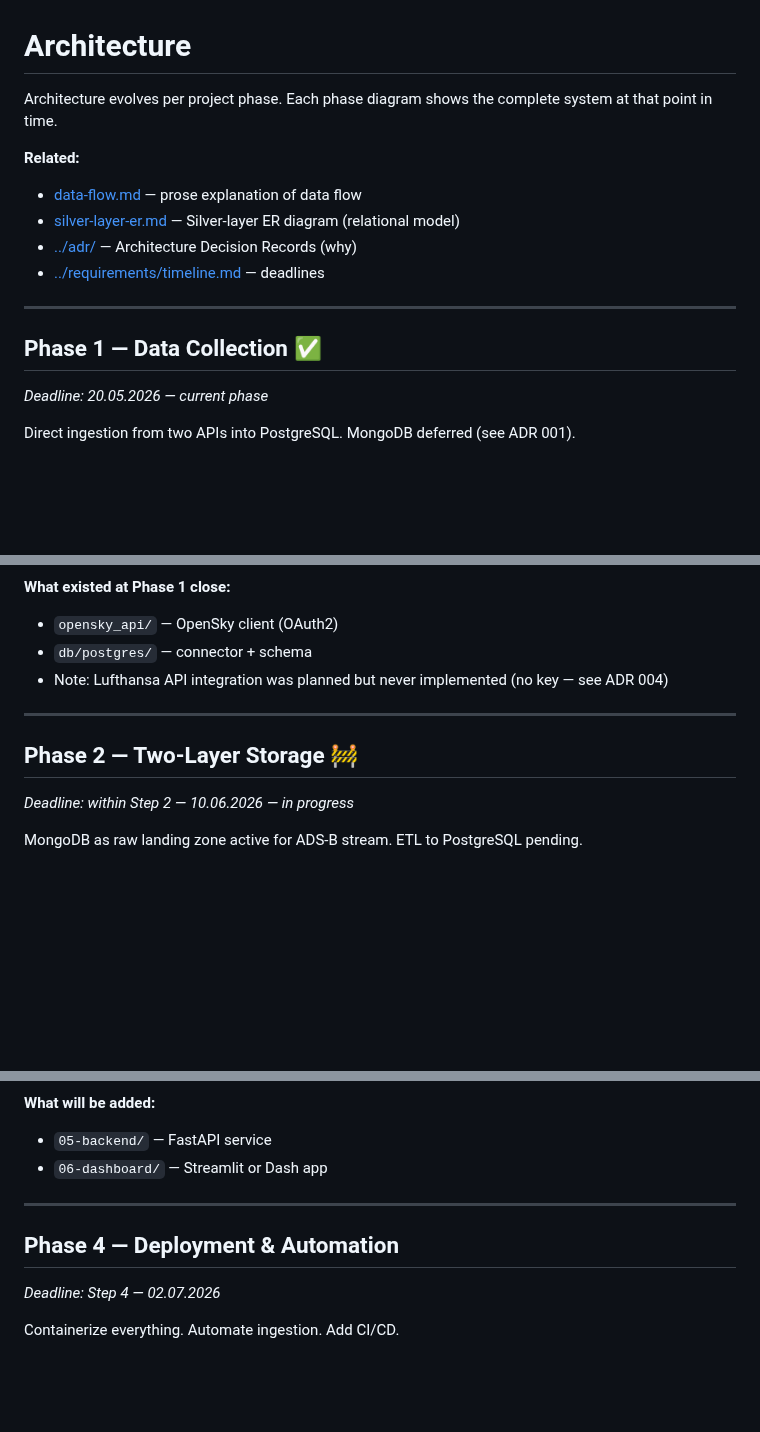
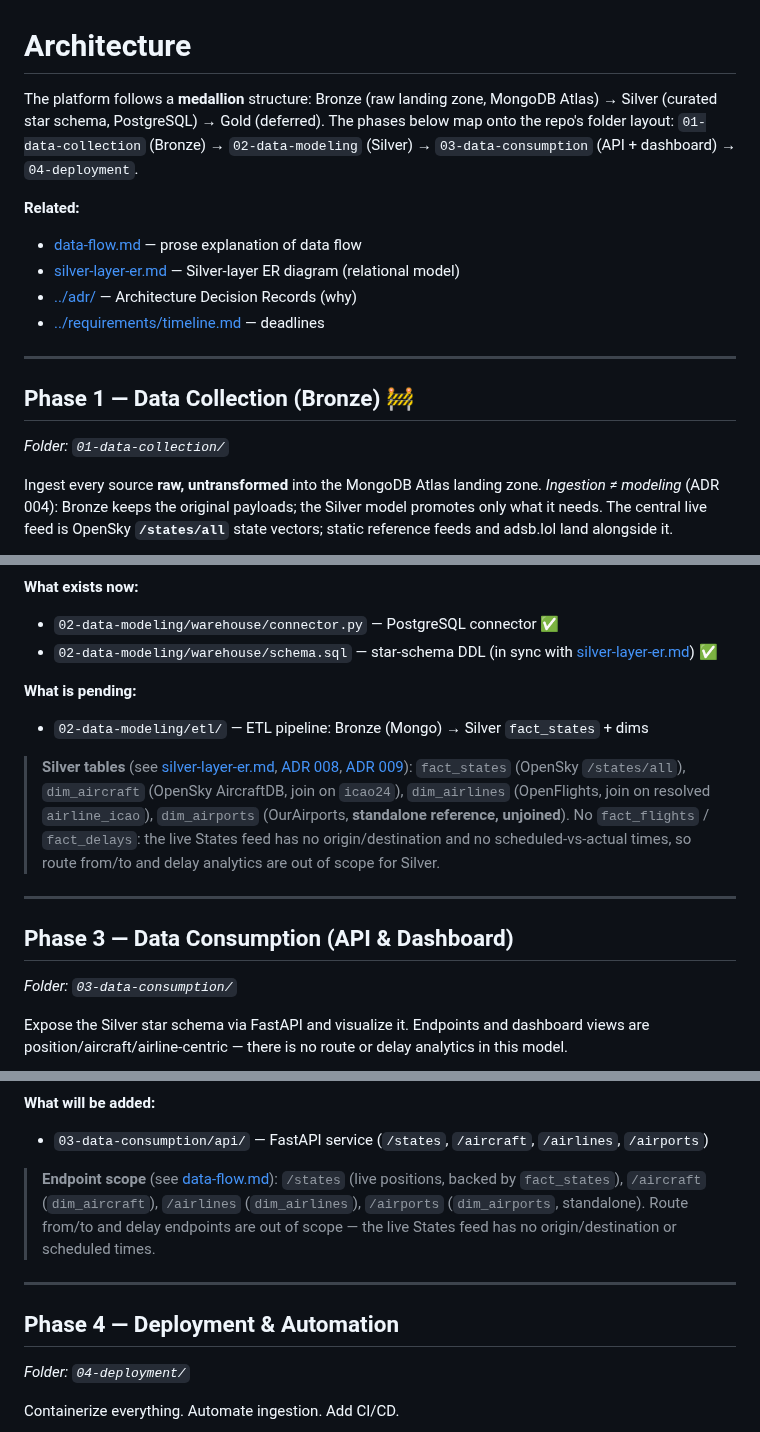
Before and after one commit to MatthiasSails/airline-data-platform, a Markdown page: docs/architecture/README.md, 3 parts joined by grey strips. GitHub-like rendering; blank space fills up the shorter version.

````diff
--- a/docs/architecture/README.md
+++ b/docs/architecture/README.md
@@ -1,6 +1,9 @@
 # Architecture
 
-Architecture evolves per project phase. Each phase diagram shows the complete system at that point in time.
+The platform follows a **medallion** structure: Bronze (raw landing zone, MongoDB Atlas) → Silver
+(curated star schema, PostgreSQL) → Gold (deferred). The phases below map onto the repo's folder
+layout: `01-data-collection` (Bronze) → `02-data-modeling` (Silver) → `03-data-consumption`
+(API + dashboard) → `04-deployment`.
 
 **Related:**
 - [data-flow.md](data-flow.md) — prose explanation of data flow
@@ -10,10 +13,13 @@ Architecture evolves per project phase. Each phase diagram shows the complete sy
 
 ---
 
-## Phase 1 — Data Collection ✅
-*Deadline: 20.05.2026 — current phase*
+## Phase 1 — Data Collection (Bronze) 🚧
+*Folder: `01-data-collection/`*
 
-Direct ingestion from two APIs into PostgreSQL. MongoDB deferred (see ADR 001).
+Ingest every source **raw, untransformed** into the MongoDB Atlas landing zone. *Ingestion ≠
+modeling* (ADR 004): Bronze keeps the original payloads; the Silver model promotes only what it needs.
+The central live feed is OpenSky **`/states/all`** state vectors; static reference feeds and adsb.lol
+land alongside it.
 
 ```mermaid
 graph LR
@@ -33,17 +77,27 @@ graph LR
     style PG fill:#0066CC,color:#fff
 ```
 
-**What existed at Phase 1 close:**
-- `opensky_api/` — OpenSky client (OAuth2)
-- `db/postgres/` — connector + schema
-- Note: Lufthansa API integration was planned but never implemented (no key — see ADR 004)
+**What exists now:**
+- `02-data-modeling/warehouse/connector.py` — PostgreSQL connector ✅
+- `02-data-modeling/warehouse/schema.sql` — star-schema DDL (in sync with [silver-layer-er.md](silver-layer-er.md)) ✅
+
+**What is pending:**
+- `02-data-modeling/etl/` — ETL pipeline: Bronze (Mongo) → Silver `fact_states` + dims
+
+> **Silver tables** (see [silver-layer-er.md](silver-layer-er.md), [ADR 008](../adr/008-airline-attribution-star-schema.md), [ADR 009](../adr/009-states-api-silver-model.md)):
+> `fact_states` (OpenSky `/states/all`), `dim_aircraft` (OpenSky AircraftDB, join on `icao24`),
+> `dim_airlines` (OpenFlights, join on resolved `airline_icao`), `dim_airports` (OurAirports,
+> **standalone reference, unjoined**). No `fact_flights` / `fact_delays`: the live States feed has no
+> origin/destination and no scheduled-vs-actual times, so route from/to and delay analytics are out
+> of scope for Silver.
 
 ---
 
-## Phase 2 — Two-Layer Storage 🚧
-*Deadline: within Step 2 — 10.06.2026 — in progress*
+## Phase 3 — Data Consumption (API & Dashboard)
+*Folder: `03-data-consumption/`*
 
-MongoDB as raw landing zone active for ADS-B stream. ETL to PostgreSQL pending.
+Expose the Silver star schema via FastAPI and visualize it. Endpoints and dashboard views are
+position/aircraft/airline-centric — there is no route or delay analytics in this model.
 
 ```mermaid
 graph LR
@@ -104,12 +116,16 @@ graph LR
 
 **What will be added:**
-- `05-backend/` — FastAPI service
-- `06-dashboard/` — Streamlit or Dash app
+- `03-data-consumption/api/` — FastAPI service (`/states`, `/aircraft`, `/airlines`, `/airports`)
+
+> **Endpoint scope** (see [data-flow.md](data-flow.md)): `/states` (live positions, backed by
+> `fact_states`), `/aircraft` (`dim_aircraft`), `/airlines` (`dim_airlines`), `/airports`
+> (`dim_airports`, standalone). Route from/to and delay endpoints are out of scope — the live States
+> feed has no origin/destination or scheduled times.
 
 ---
 
 ## Phase 4 — Deployment & Automation
-*Deadline: Step 4 — 02.07.2026*
+*Folder: `04-deployment/`*
 
 Containerize everything. Automate ingestion. Add CI/CD.
 
````
Also changed, not shown: other parts of docs/architecture/README.md (+78 -72 lines).
